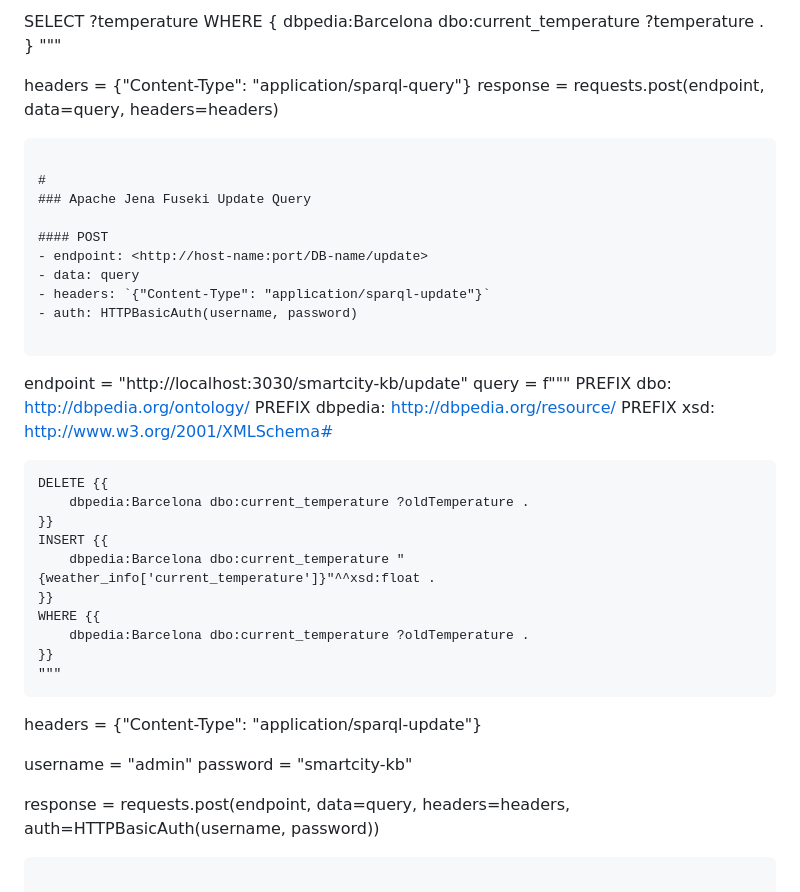
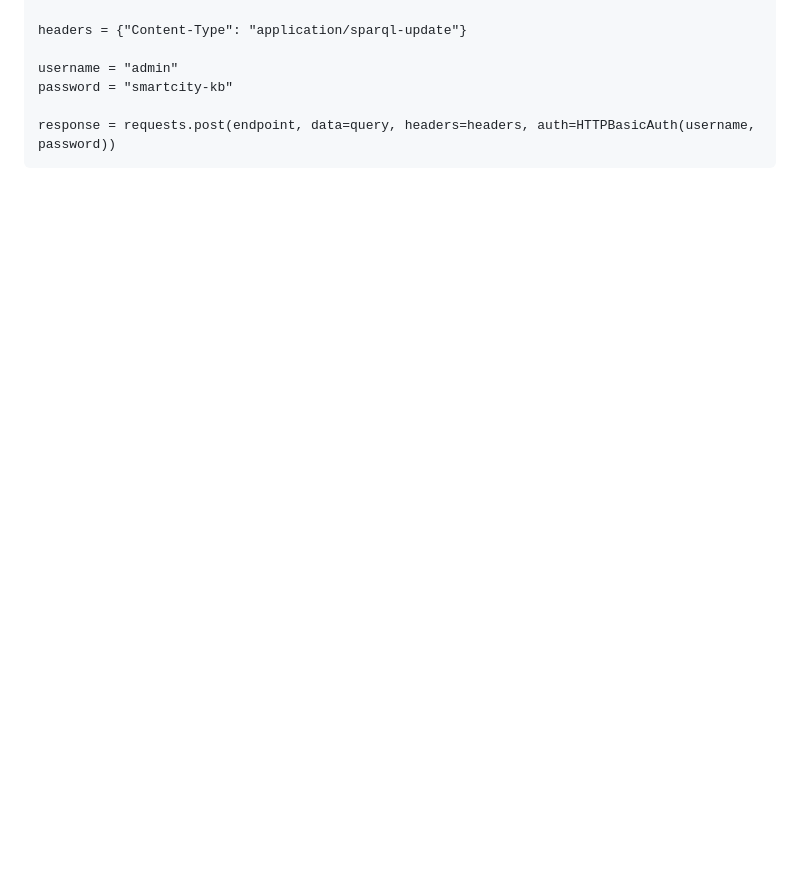
Before and after one commit to iamaccosta/Feup-WSDL, a Markdown page: scripts/README.md, the part around the change printed below. Rendered like a GitHub page; blank space fills up the shorter version.

````diff
--- a/scripts/README.md
+++ b/scripts/README.md
@@ -249,39 +152,3 @@ PREFIX dbpedia: <http://dbpedia.org/resource/>
-SELECT ?temperature
-WHERE {
-    dbpedia:Barcelona dbo:current_temperature ?temperature .
-}
-"""
-
-headers = {"Content-Type": "application/sparql-query"}
-response = requests.post(endpoint, data=query, headers=headers)
-```
-
-#
-### Apache Jena Fuseki Update Query
-
-#### POST
-- endpoint: <http://host-name:port/DB-name/update>
-- data: query
-- headers: `{"Content-Type": "application/sparql-update"}`
-- auth: HTTPBasicAuth(username, password)
-
-```
-endpoint = "http://localhost:3030/smartcity-kb/update"
-query = f"""
-    PREFIX dbo: <http://dbpedia.org/ontology/>
-    PREFIX dbpedia: <http://dbpedia.org/resource/>
-    PREFIX xsd: <http://www.w3.org/2001/XMLSchema#>
-
-    DELETE {{
-        dbpedia:Barcelona dbo:current_temperature ?oldTemperature .
-    }}
-    INSERT {{
-        dbpedia:Barcelona dbo:current_temperature "{weather_info['current_temperature']}"^^xsd:float .
-    }}
-    WHERE {{
-        dbpedia:Barcelona dbo:current_temperature ?oldTemperature .
-    }}
-    """
 
 headers = {"Content-Type": "application/sparql-update"}
 
````
Also changed, not shown: other parts of scripts/README.md (+0 -97 lines).
